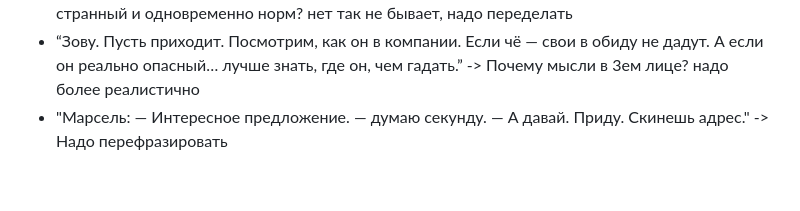
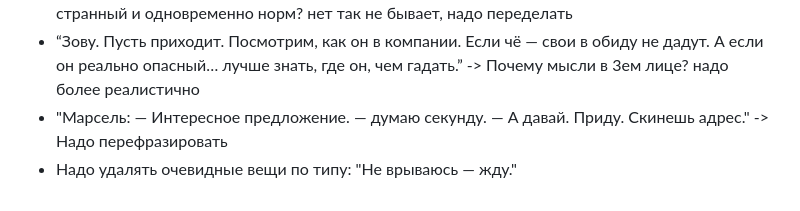
Before and after one commit to korneevnaanastasia-beep/Mars, a Markdown page: Глава_5/Глава_5_правки.md, the part around the change. Drawn GitHub-style.

```diff
--- a/Глава_5/Глава_5_правки.md
+++ b/Глава_5/Глава_5_правки.md
@@ -15,3 +15,4 @@
 - “Руку пожал. Не вырвал. Не смотрит свысока. Норм парень. Странный, но норм.” -> переделать, странный и одновременно норм? нет так не бывает, надо переделать
 - “Зову. Пусть приходит. Посмотрим, как он в компании. Если чё — свои в обиду не дадут. А если он реально опасный… лучше знать, где он, чем гадать.” -> Почему мысли в 3ем лице? надо более реалистично
 - "Марсель: — Интересное предложение. — думаю секунду. — А давай. Приду. Скинешь адрес." -> Надо перефразировать
+- Надо удалять очевидные вещи по типу: "Не врываюсь — жду."
```
Also changed, not shown: AGENTS.md (+1 -0 lines).
